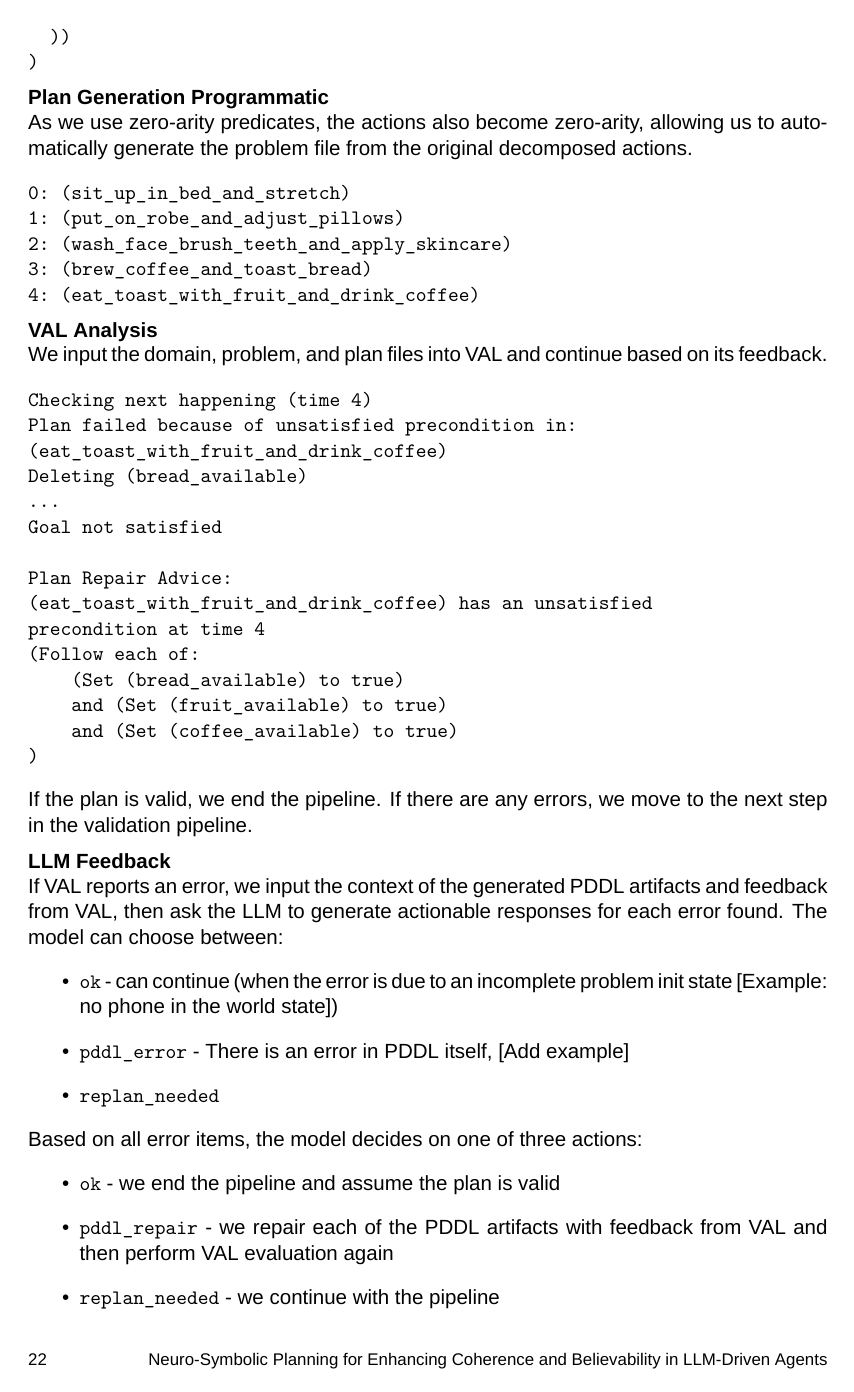
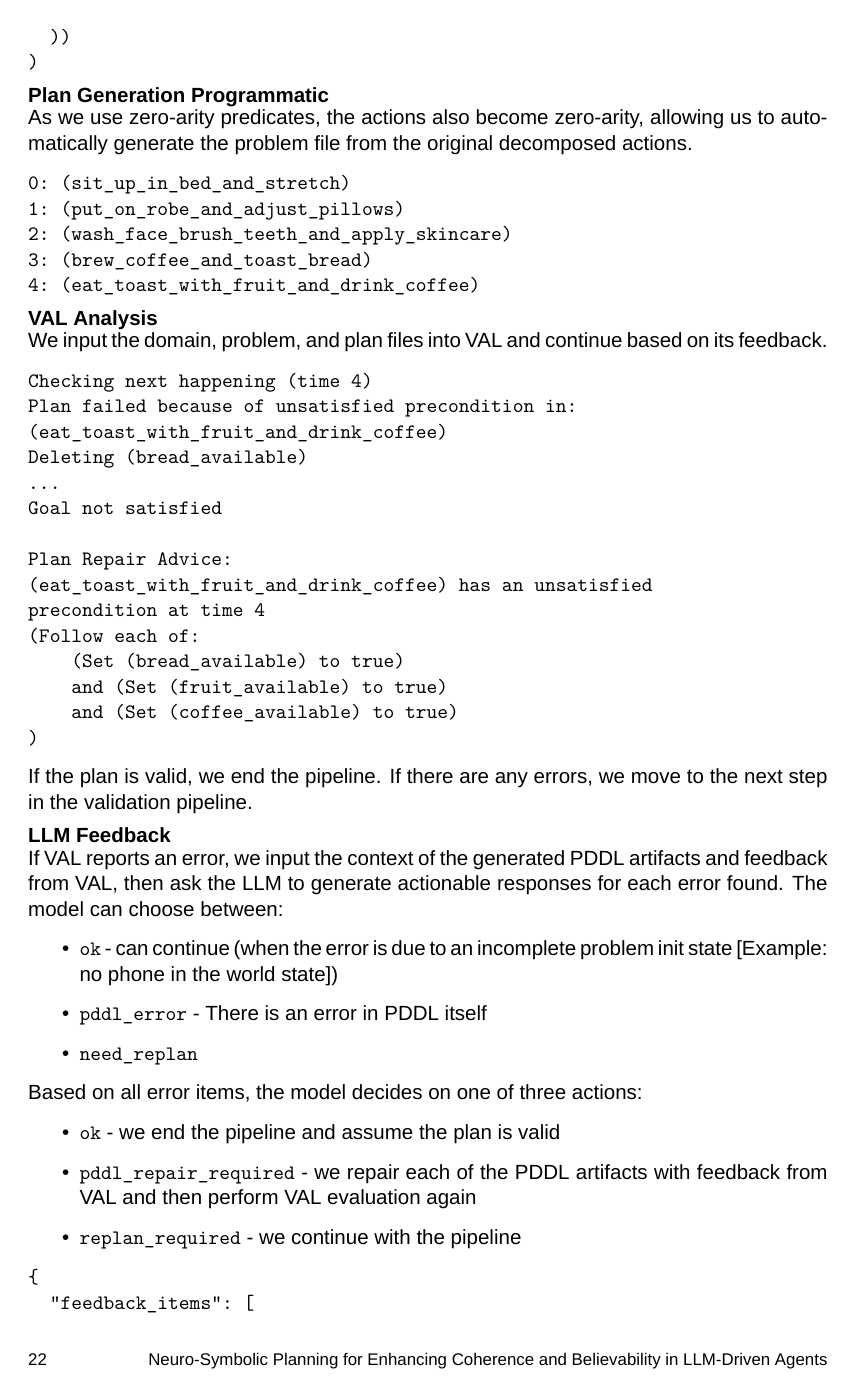
Before and after one commit to jereml99/DTU-Thesis---NSP-LLM, a LaTeX thesis (main.tex, which reads Chapters/03_Methodology.tex): page 30 of 48. Compiled offline with XeLaTeX; a missing font is replaced by an installed copy or a similar font.

Commit message:
Update examples

```diff
--- a/Chapters/03_Methodology.tex
+++ b/Chapters/03_Methodology.tex
@@ -196,15 +196,29 @@ If the plan is valid, we end the pipeline. If there are any errors, we move to t
 If VAL reports an error, we input the context of the generated PDDL artifacts and feedback from VAL, then ask the LLM to generate actionable responses for each error found. The model can choose between:
 \begin{itemize}
     \item \texttt{ok} - can continue (when the error is due to an incomplete problem init state [Example: no phone in the world state])
-    \item \texttt{pddl\_error} - There is an error in PDDL itself, [Add example]
-    \item \texttt{replan\_needed}
+    \item \texttt{pddl\_error} - There is an error in PDDL itself
+    \item \texttt{need\_replan}
 \end{itemize}
 Based on all error items, the model decides on one of three actions:
 \begin{itemize}
     \item \texttt{ok} - we end the pipeline and assume the plan is valid
-    \item \texttt{pddl\_repair} - we repair each of the PDDL artifacts with feedback from VAL and then perform VAL evaluation again
-    \item \texttt{replan\_needed} - we continue with the pipeline
+    \item \texttt{pddl\_repair\_required} - we repair each of the PDDL artifacts with feedback from VAL and then perform VAL evaluation again
+    \item \texttt{replan\_required} - we continue with the pipeline
 \end{itemize}
+\begin{verbatim}
+{
+  "feedback_items": [
+    {
+      "error_description": "Final action 'Eat toast...' cannot be executed
+      because its preconditions are not satisfied: bread_available,
+      fruit_available, and coffee_available are not true...",
+      "category": "need_replan",
+      "recommendation": "Replan to remove the final eating step..."
+    }
+  ],
+  "overall_next_action": "replan_required"
+}
+\end{verbatim}
 
 \subsubsection{Replan Goal}
 This stage creates a natural language replanning goal based on the feedback from validation and the current schedule, as well as task intent. We added this stage as we noticed that feeding PDDL feedback to the replanner generates poor results [examples].
```
